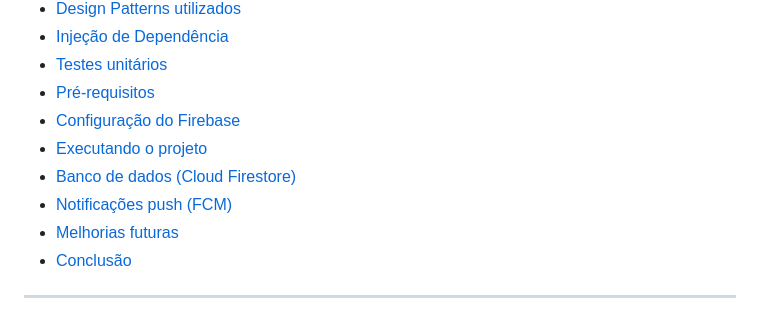
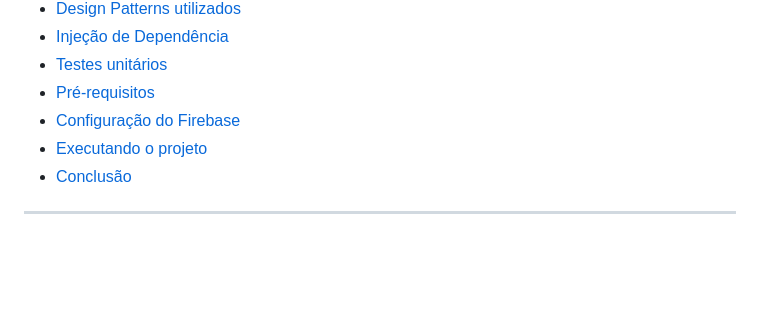
Before and after one commit to Kvcss/futja, a Markdown page: README.md, the part around the change. Rendered like a GitHub page; blank space fills up the shorter version.

Commit message:
Update README to remove outdated sections
Removed sections on Cloud Firestore, FCM, and future improvements from the README.

```diff
--- a/README.md
+++ b/README.md
@@ -27,9 +27,6 @@
 - [Pré-requisitos](#-pré-requisitos)
 - [Configuração do Firebase](#-configuração-do-firebase)
 - [Executando o projeto](#-executando-o-projeto)
-- [Banco de dados (Cloud Firestore)](#-banco-de-dados-cloud-firestore)
-- [Notificações push (FCM)](#-notificações-push-fcm)
-- [Melhorias futuras](#-melhorias-futuras)
 - [Conclusão](#-conclusão)
 
 ---
```
